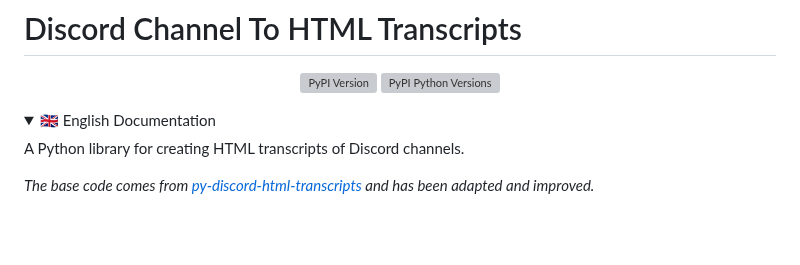
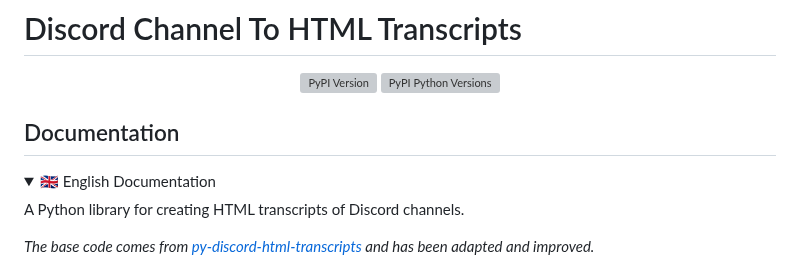
Before and after one commit to Xougui/DiscordTranscript, a Markdown page: README.md, the part around one of its changes. GitHub-like rendering; folded sections open; blank space fills up the shorter version; grey boxes are pictures that could not be loaded.

```diff
--- a/README.md
+++ b/README.md
@@ -10,6 +10,8 @@
         </a>
     </p>
 </div>
+
+## Documentation
 
 <details>
 <summary>🇬🇧 English Documentation</summary>
```
Also changed, not shown: other parts of README.md (+80 -16 lines).
